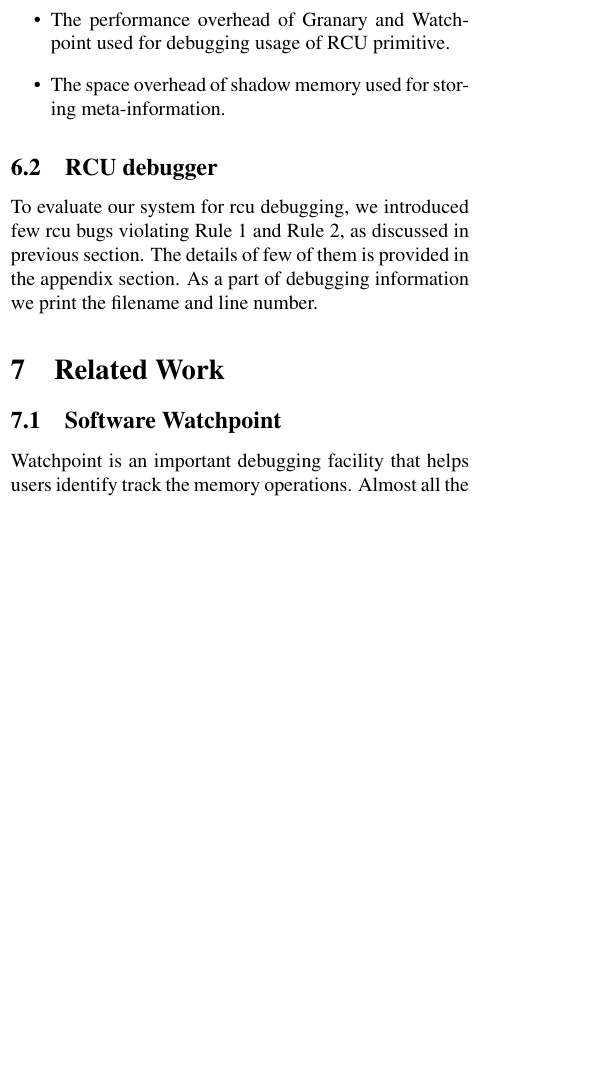
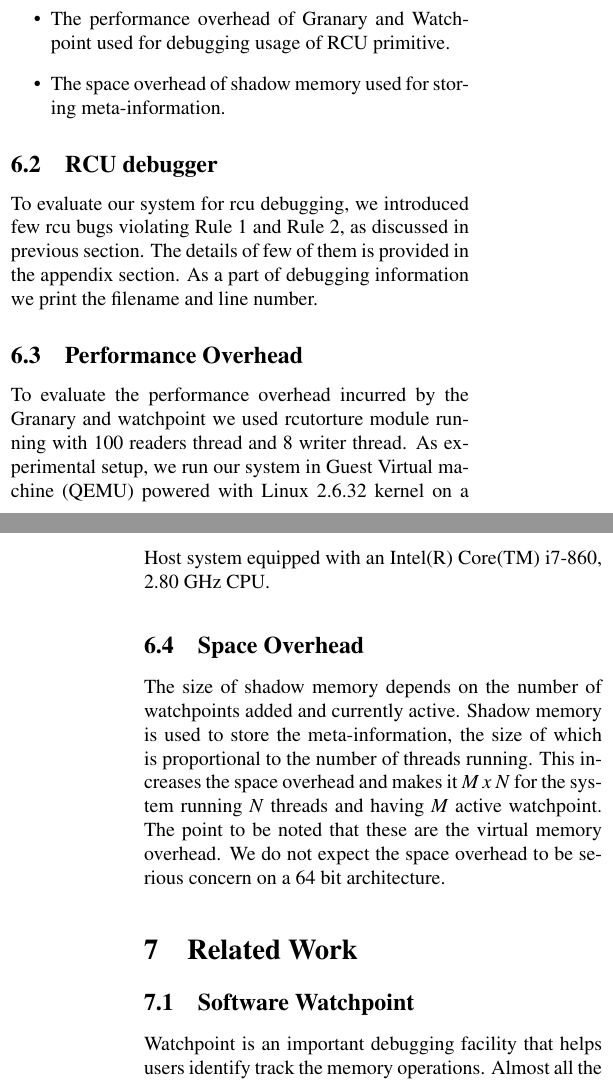
Before and after one commit to giani/pp-report, a LaTeX paper (report.tex, which reads results.tex): part of one column of page 7 of 8 before the commit and two parts of the columns of pages 7 and 8 of 8 after it, the two joined at a grey line, cut so that both start at the same text, the shorter picture padded with empty space. Compiled offline with pdfLaTeX.

Commit message:
result updated

```diff
--- a/results.tex
+++ b/results.tex
@@ -10,3 +10,9 @@ Our evaluation strategy aims to  the following hypotheses:
 
 \subsection {RCU debugger}
 To evaluate our system for rcu debugging, we introduced few rcu bugs violating Rule 1 and Rule 2, as discussed in previous section. The details of few of them is provided in the appendix section. As a part of debugging information we print the filename and line number.
+
+\subsection{Performance Overhead}
+To evaluate the performance overhead incurred by the Granary and watchpoint we used rcutorture module running with 100 readers thread and 8 writer thread. As experimental setup, we run our system in Guest Virtual machine (QEMU) powered with Linux 2.6.32 kernel on a Host system equipped with an Intel(R) Core(TM) i7-860, 2.80 GHz CPU.
+
+\subsection{Space Overhead}
+The size of shadow memory depends on the number of watchpoints added and currently active. Shadow memory is used to store the meta-information, the size of which is proportional to the number of threads running. This increases the space overhead and makes it \emph{M x N} for the system running \emph{N} threads and having \emph{M} active watchpoint. The point to be noted that these are the virtual memory overhead. We do not expect the space overhead to be serious concern on a 64 bit architecture.
```
